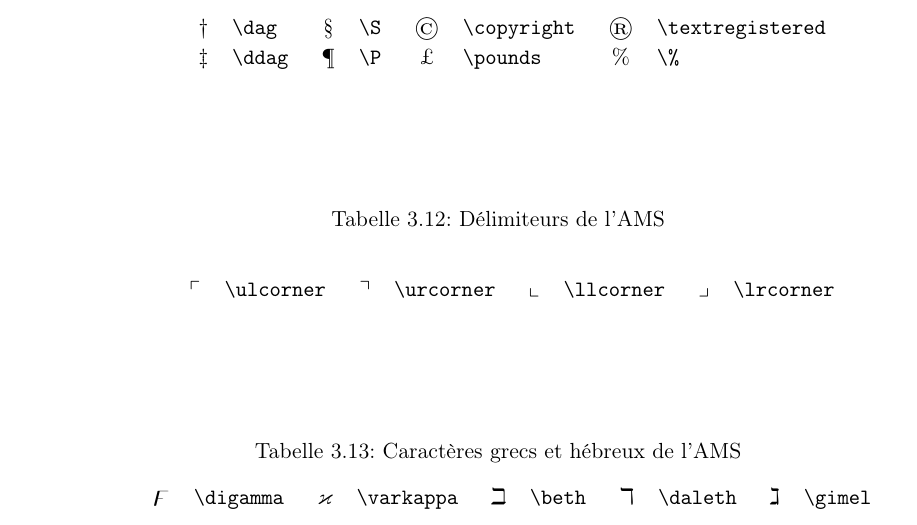
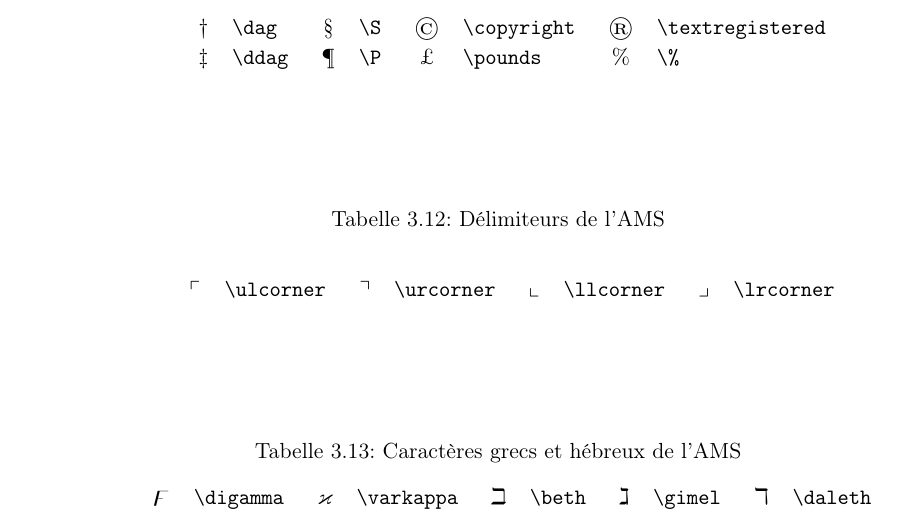
Before and after one commit to scolin/lshort-fr, a LaTeX book (src/lshort.tex, which reads src/lssym.tex): part of page 84 of 155, cut so that both start at the same text. Compiled offline with pdfLaTeX; the source files are stored in an older character set and shown here as Unicode; a LaTeX package or settings file that is missing is left out.

Commit message:
4.11fr -> 4.12fr transition: - Updated lssym

```diff
--- a/src/lssym.tex
+++ b/src/lssym.tex
@@ -200,7 +200,7 @@ Ces symboles peuvent également être utilisés en mode \emph{texte}.
 \begin{table}[!tbp]
 \caption{Caractères grecs et hébreux de l'AMS}
 \begin{symbols}{*5{cl}}
-\X{\digamma}     &\X{\varkappa} & \X{\beth}& \X{\daleth}     &\X{\gimel}
+\X{\digamma}     &\X{\varkappa} & \X{\beth} &\X{\gimel} & \X{\daleth}
 \end{symbols}
 \end{table}
 
```
Also changed, not shown: 1 other file.
